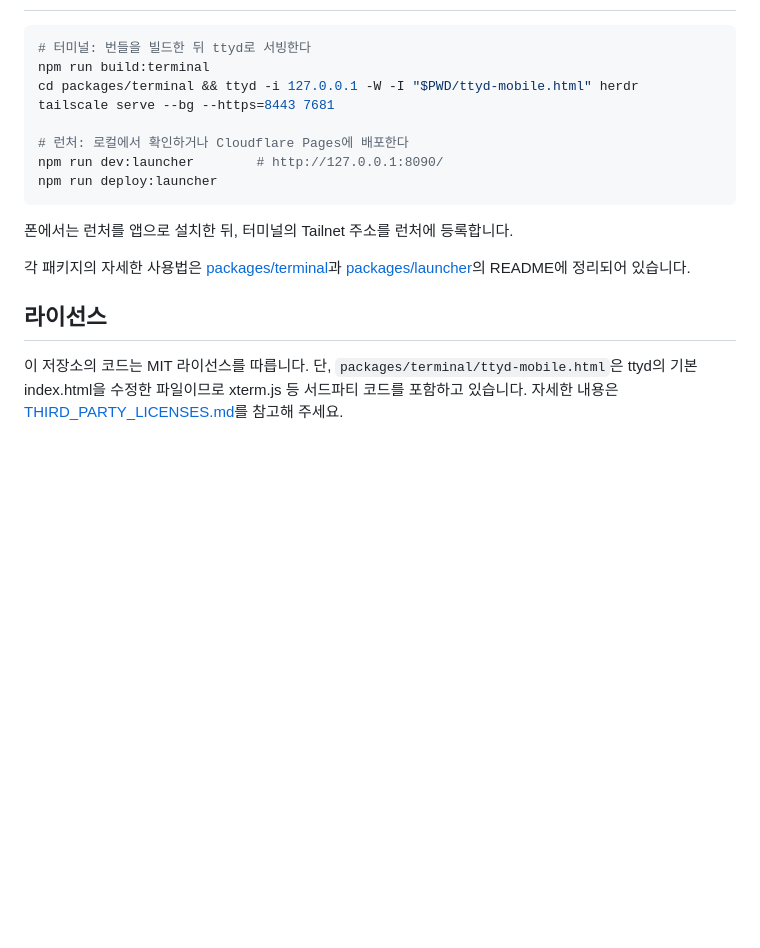
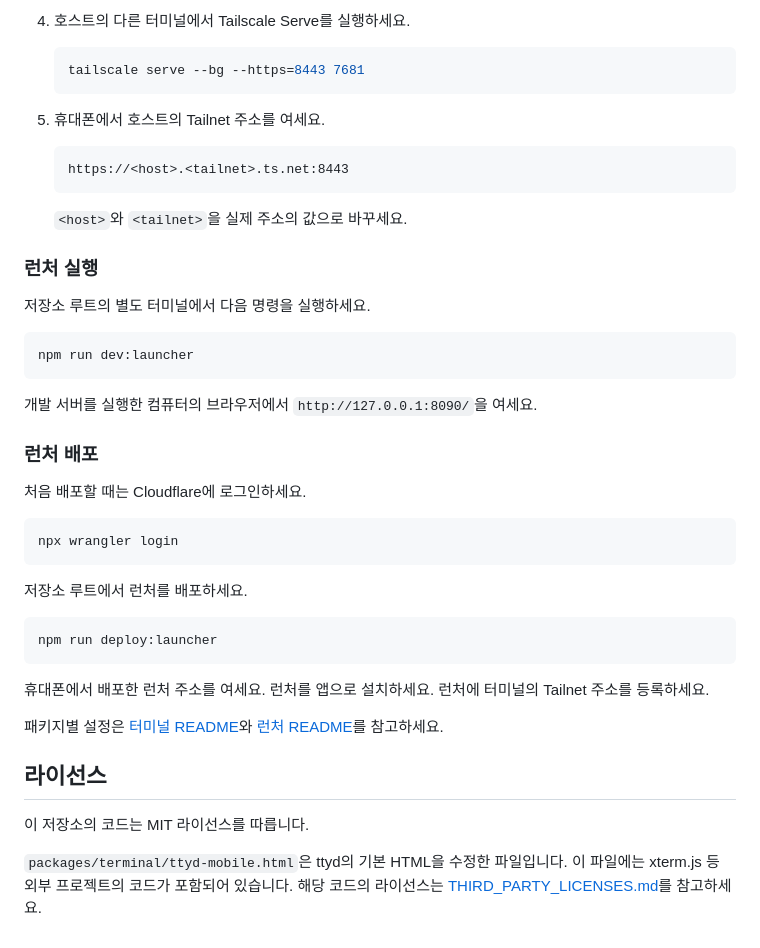
Before and after one commit to hmu332233/ttyd-mobile, a Markdown page: README.md, the part around one of its changes. Rendered like a GitHub page; blank space fills up the shorter version.

````diff
--- a/README.md
+++ b/README.md
@@ -15,18 +67,51 @@ packages/
+4. 호스트의 다른 터미널에서 Tailscale Serve를 실행하세요.
+
+   ```bash
+   tailscale serve --bg --https=8443 7681
+   ```
+
+5. 휴대폰에서 호스트의 Tailnet 주소를 여세요.
+
+   ```text
+   https://<host>.<tailnet>.ts.net:8443
+   ```
+
+   `<host>`와 `<tailnet>`을 실제 주소의 값으로 바꾸세요.
+
+### 런처 실행
+
+저장소 루트의 별도 터미널에서 다음 명령을 실행하세요.
+
 ```bash
-# 터미널: 번들을 빌드한 뒤 ttyd로 서빙한다
-npm run build:terminal
-cd packages/terminal && ttyd -i 127.0.0.1 -W -I "$PWD/ttyd-mobile.html" herdr
-tailscale serve --bg --https=8443 7681
+npm run dev:launcher
+```
 
-# 런처: 로컬에서 확인하거나 Cloudflare Pages에 배포한다
-npm run dev:launcher        # http://127.0.0.1:8090/
+개발 서버를 실행한 컴퓨터의 브라우저에서 `http://127.0.0.1:8090/`을 여세요.
+
+### 런처 배포
+
+처음 배포할 때는 Cloudflare에 로그인하세요.
+
+```bash
+npx wrangler login
+```
+
+저장소 루트에서 런처를 배포하세요.
+
+```bash
 npm run deploy:launcher
 ```
 
-폰에서는 런처를 앱으로 설치한 뒤, 터미널의 Tailnet 주소를 런처에 등록합니다.
+휴대폰에서 배포한 런처 주소를 여세요.
+런처를 앱으로 설치하세요.
+런처에 터미널의 Tailnet 주소를 등록하세요.
 
-각 패키지의 자세한 사용법은 [packages/terminal](packages/terminal/README.md)과 [packages/launcher](packages/launcher/README.md)의 README에 정리되어 있습니다.
+패키지별 설정은 [터미널 README](packages/terminal/README.md)와 [런처 README](packages/launcher/README.md)를 참고하세요.
 
 ## 라이선스
 
-이 저장소의 코드는 MIT 라이선스를 따릅니다. 단, `packages/terminal/ttyd-mobile.html`은 ttyd의 기본 index.html을 수정한 파일이므로 xterm.js 등 서드파티 코드를 포함하고 있습니다. 자세한 내용은 [THIRD_PARTY_LICENSES.md](THIRD_PARTY_LICENSES.md)를 참고해 주세요.
+이 저장소의 코드는 MIT 라이선스를 따릅니다.
+
+`packages/terminal/ttyd-mobile.html`은 ttyd의 기본 HTML을 수정한 파일입니다.
+이 파일에는 xterm.js 등 외부 프로젝트의 코드가 포함되어 있습니다.
+해당 코드의 라이선스는 [THIRD_PARTY_LICENSES.md](THIRD_PARTY_LICENSES.md)를 참고하세요.
````
Also changed, not shown: other parts of README.md (+60 -8 lines), packages/launcher/README.md (+107 -24 lines), packages/terminal/README.md (+96 -30 lines), docs/screenshots/launcher-dark.png (added), docs/screenshots/launcher.png (added), docs/screenshots/terminal-input.png (added), docs/screenshots/terminal.png (added), 5 other files.
